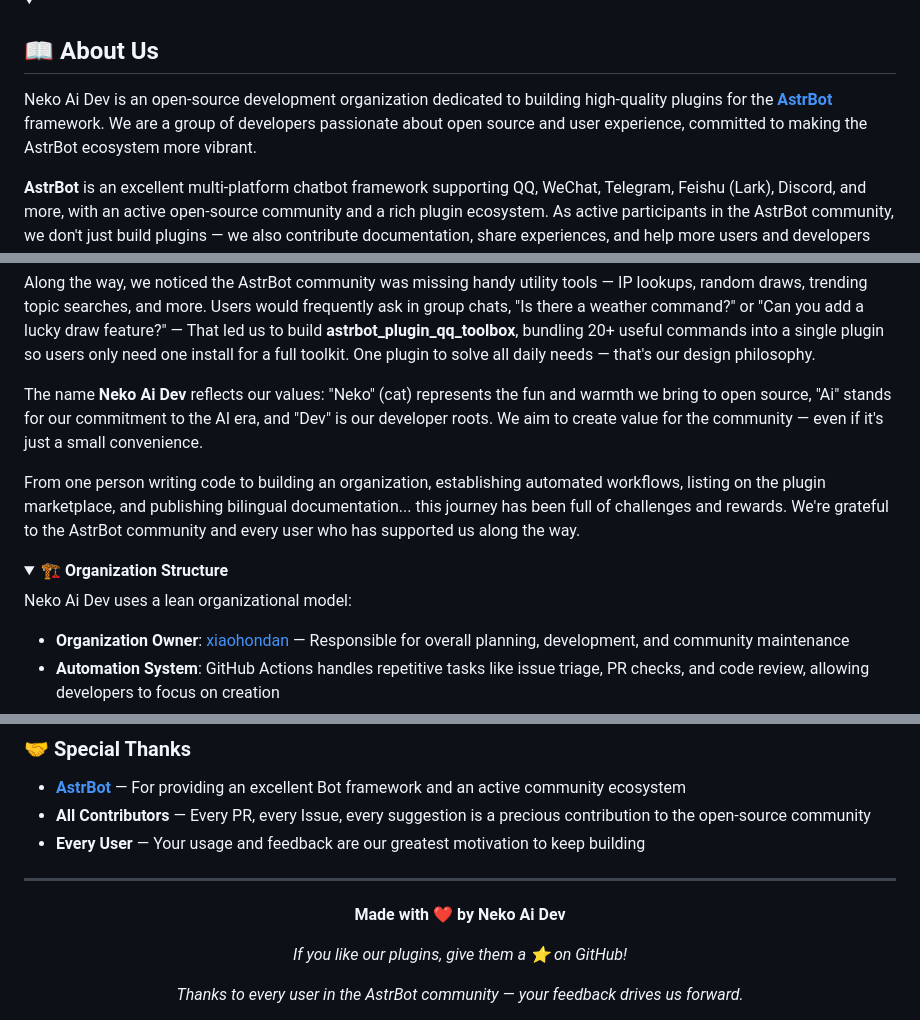
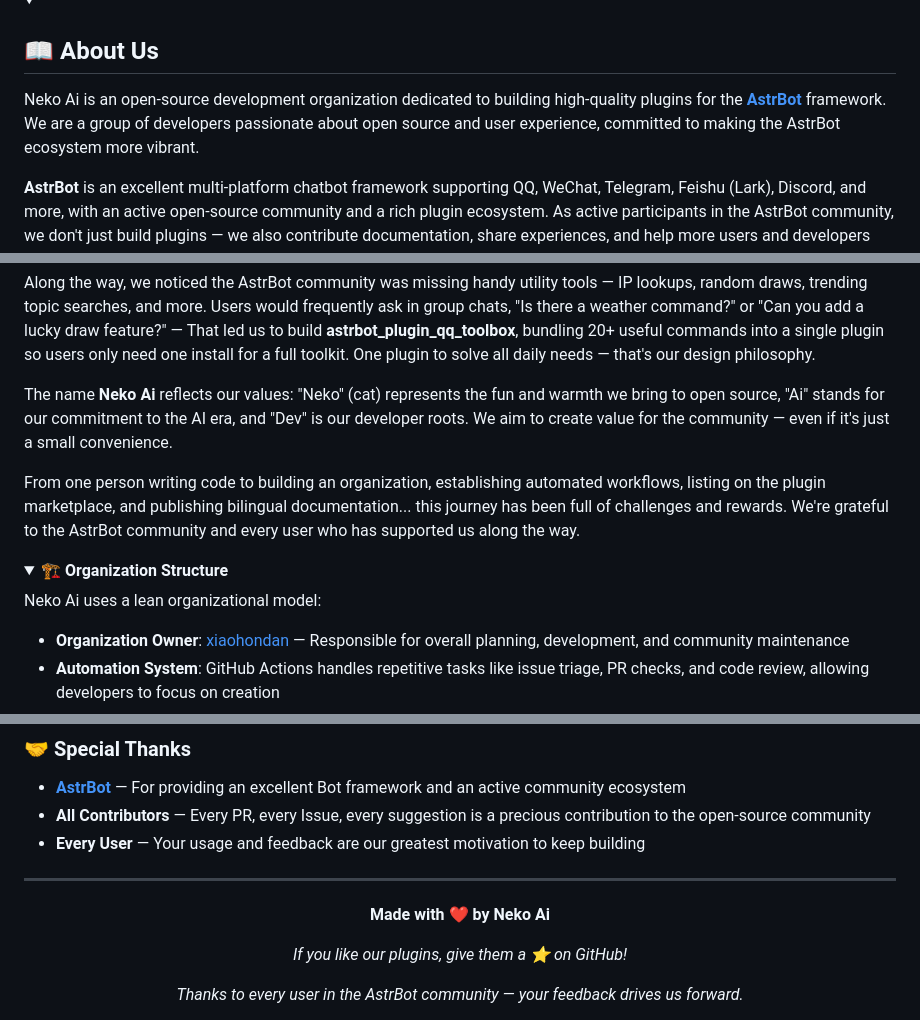
Before and after one commit to NekoAiDev/NekoAiDev, a Markdown page: profile/README.en.md, 3 parts joined by grey strips. Rendered like a GitHub page; folded sections open.

```diff
--- a/profile/README.en.md
+++ b/profile/README.en.md
@@ -42,7 +42,7 @@
 <details>
 <summary><h2>📖 About Us</h2></summary>
 
-Neko Ai Dev is an open-source development organization dedicated to building high-quality plugins for the **[AstrBot](https://github.com/Soulter/AstrBot)** framework. We are a group of developers passionate about open source and user experience, committed to making the AstrBot ecosystem more vibrant.
+Neko Ai is an open-source development organization dedicated to building high-quality plugins for the **[AstrBot](https://github.com/Soulter/AstrBot)** framework. We are a group of developers passionate about open source and user experience, committed to making the AstrBot ecosystem more vibrant.
 
 **AstrBot** is an excellent multi-platform chatbot framework supporting QQ, WeChat, Telegram, Feishu (Lark), Discord, and more, with an active open-source community and a rich plugin ecosystem. As active participants in the AstrBot community, we don't just build plugins — we also contribute documentation, share experiences, and help more users and developers join the ecosystem.
 
@@ -80,7 +80,7 @@ From a simple call counter, it evolved through dozens of versions to include int
 
 Along the way, we noticed the AstrBot community was missing handy utility tools — IP lookups, random draws, trending topic searches, and more. Users would frequently ask in group chats, "Is there a weather command?" or "Can you add a lucky draw feature?" — That led us to build **astrbot_plugin_qq_toolbox**, bundling 20+ useful commands into a single plugin so users only need one install for a full toolkit. One plugin to solve all daily needs — that's our design philosophy.
 
-The name **Neko Ai Dev** reflects our values: "Neko" (cat) represents the fun and warmth we bring to open source, "Ai" stands for our commitment to the AI era, and "Dev" is our developer roots. We aim to create value for the community — even if it's just a small convenience.
+The name **Neko Ai** reflects our values: "Neko" (cat) represents the fun and warmth we bring to open source, "Ai" stands for our commitment to the AI era, and "Dev" is our developer roots. We aim to create value for the community — even if it's just a small convenience.
 
 From one person writing code to building an organization, establishing automated workflows, listing on the plugin marketplace, and publishing bilingual documentation... this journey has been full of challenges and rewards. We're grateful to the AstrBot community and every user who has supported us along the way.
 
@@ -89,7 +89,7 @@ From one person writing code to building an organization, establishing automated
 <details>
 <summary><b>🏗️ Organization Structure</b></summary>
 
-Neko Ai Dev uses a lean organizational model:
+Neko Ai uses a lean organizational model:
 
 - **Organization Owner**: [xiaohondan](https://github.com/xiaohondan) — Responsible for overall planning, development, and community maintenance
 - **Automation System**: GitHub Actions handles repetitive tasks like issue triage, PR checks, and code review, allowing developers to focus on creation
@@ -658,7 +658,7 @@ All of this runs on GitHub's servers at zero cost with no maintenance required.
 
 <div align="center">
 
-**Made with ❤️ by Neko Ai Dev**
+**Made with ❤️ by Neko Ai**
 
 *If you like our plugins, give them a ⭐ on GitHub!*
 
```
Also changed, not shown: README.md (+4 -4 lines), profile/README.md (+4 -4 lines).
